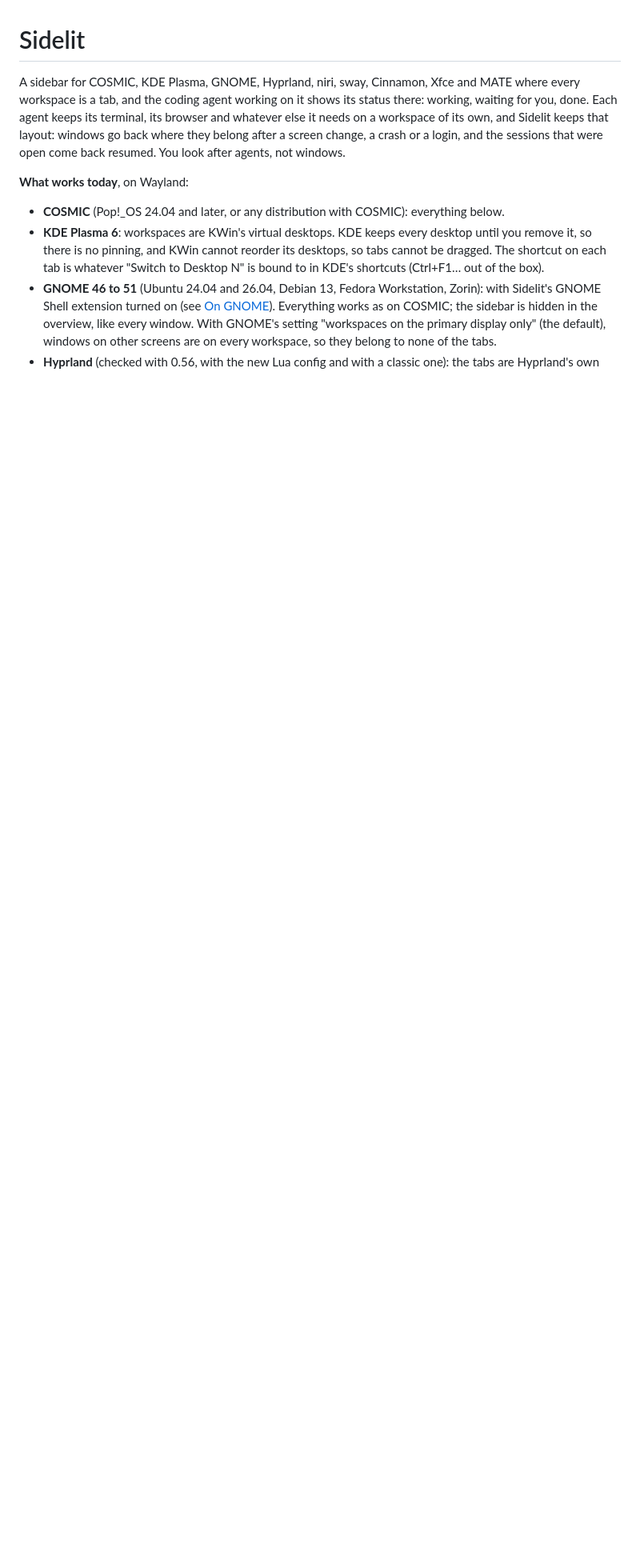
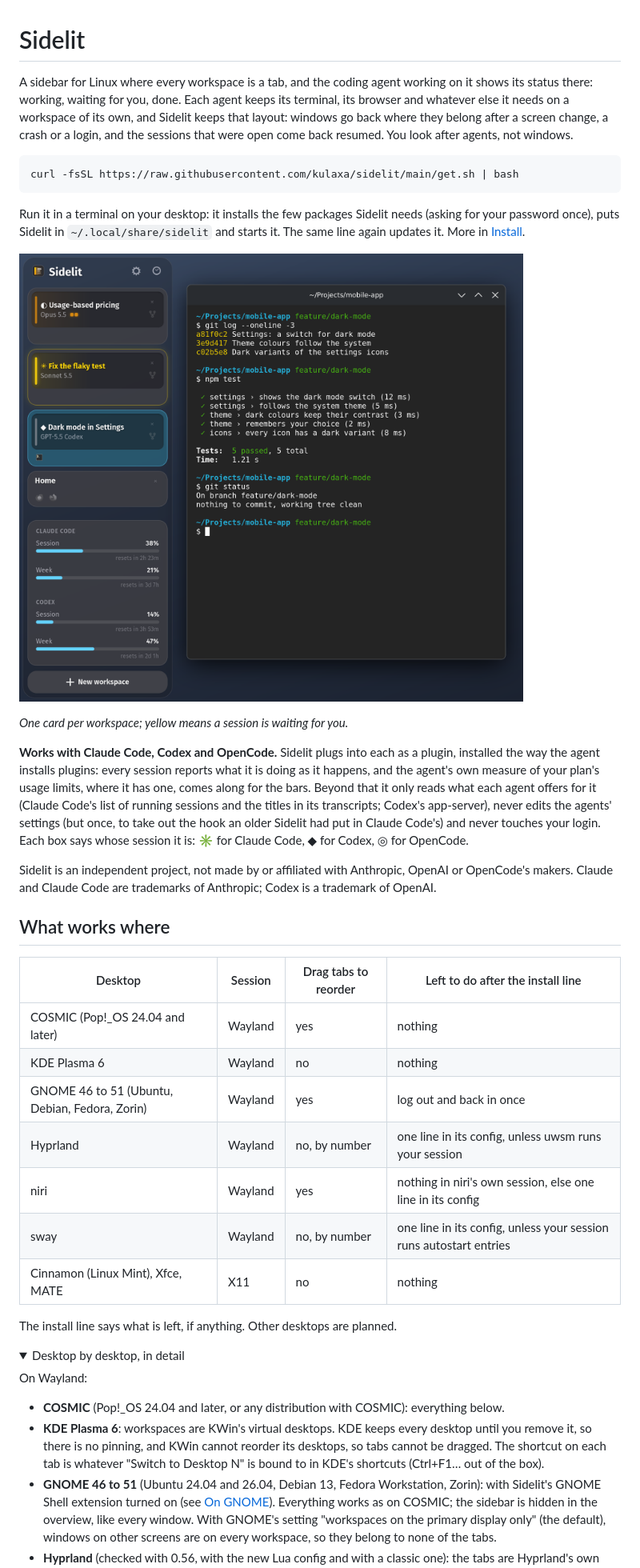
Before and after one commit to kulaxa/sidelit, a Markdown page: README.md, the part around one of its changes. Shown at 80% size. Drawn GitHub-style; pictures changed too: docs/sidelit.png (added); folded sections open; blank space fills up the shorter version.

Commit message:
Sidelit ready to go public: copies follow by themselves, a README picture, a README for strangers

````diff
--- a/README.md
+++ b/README.md
@@ -1,14 +1,53 @@
 # Sidelit
 
-A sidebar for COSMIC, KDE Plasma, GNOME, Hyprland, niri, sway, Cinnamon, Xfce and MATE where every workspace is a tab, and the coding agent working
-on it shows its status there: working, waiting for you, done. Each agent keeps its terminal,
-its browser and whatever else it needs on a workspace of its own, and Sidelit keeps that layout:
-windows go back where they belong after a screen change, a crash or a login, and the sessions
-that were open come back resumed. You look after agents, not windows.
+A sidebar for Linux where every workspace is a tab, and the coding agent working on it shows its
+status there: working, waiting for you, done. Each agent keeps its terminal, its browser and
+whatever else it needs on a workspace of its own, and Sidelit keeps that layout: windows go back
+where they belong after a screen change, a crash or a login, and the sessions that were open
+come back resumed. You look after agents, not windows.
 
-<!-- screenshot: docs/sidelit.png, the sidebar on COSMIC with a few agents at work -->
+```bash
+curl -fsSL https://raw.githubusercontent.com/kulaxa/sidelit/main/get.sh | bash
+```
 
-**What works today**, on Wayland:
+Run it in a terminal on your desktop: it installs the few packages Sidelit needs (asking for your
+password once), puts Sidelit in `~/.local/share/sidelit` and starts it. The same line again
+updates it. More in [Install](#install).
+
+![The sidebar beside a terminal: a Claude Code session at work, another one waiting for you in yellow, a Codex one done, and the plans' usage below](docs/sidelit.png)
+
+*One card per workspace; yellow means a session is waiting for you.*
+
+**Works with Claude Code, Codex and OpenCode.** Sidelit plugs into each as a plugin, installed
+the way the agent installs plugins: every session reports what it is doing as it happens, and
+the agent's own measure of your plan's usage limits, where it has one, comes along for the bars.
+Beyond that it only reads what each agent offers for it (Claude Code's list of running sessions
+and the titles in its transcripts; Codex's app-server), never edits the agents' settings (but
+once, to take out the hook an older Sidelit had put in Claude Code's) and never touches your
+login. Each box says whose session it is: ✳ for Claude Code, ◆ for Codex, ◎ for OpenCode.
+
+Sidelit is an independent project, not made by or affiliated with Anthropic, OpenAI or
+OpenCode's makers. Claude and Claude Code are trademarks of Anthropic; Codex is a trademark of
+OpenAI.
+
+## What works where
+
+| Desktop | Session | Drag tabs to reorder | Left to do after the install line |
+|---|---|---|---|
+| COSMIC (Pop!_OS 24.04 and later) | Wayland | yes | nothing |
+| KDE Plasma 6 | Wayland | no | nothing |
+| GNOME 46 to 51 (Ubuntu, Debian, Fedora, Zorin) | Wayland | yes | log out and back in once |
+| Hyprland | Wayland | no, by number | one line in its config, unless uwsm runs your session |
+| niri | Wayland | yes | nothing in niri's own session, else one line in its config |
+| sway | Wayland | no, by number | one line in its config, unless your session runs autostart entries |
+| Cinnamon (Linux Mint), Xfce, MATE | X11 | no | nothing |
+
+The install line says what is left, if anything. Other desktops are planned.
+
+<details>
+<summary>Desktop by desktop, in detail</summary>
+
+On Wayland:
 
 - **COSMIC** (Pop!_OS 24.04 and later, or any distribution with COSMIC): everything below.
 - **KDE Plasma 6**: workspaces are KWin's virtual desktops. KDE keeps every desktop until you
````
Also changed, not shown: other parts of README.md (+1 -12 lines), CHANGELOG.md (+6 -0 lines), 5 other files.
